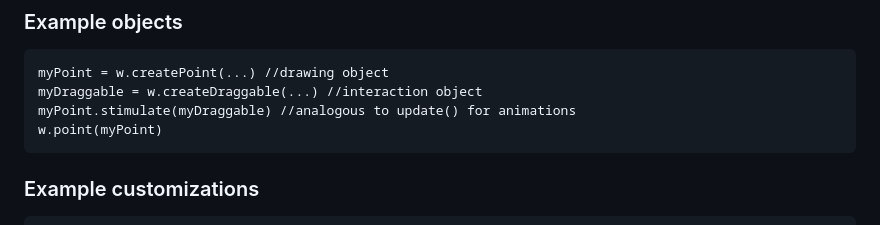
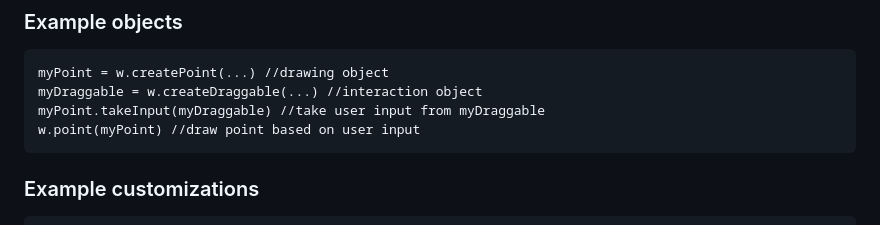
Before and after one commit to Mathemagical-Community/Mathemagical.js, a Markdown page: README.md, the part around one of its changes. Drawn GitHub-style.

````diff
--- a/README.md
+++ b/README.md
@@ -155,8 +155,8 @@ Just as drawing objects provide a `render` method and animation objects provide
 ```
 myPoint = w.createPoint(...) //drawing object
 myDraggable = w.createDraggable(...) //interaction object
-myPoint.stimulate(myDraggable) //analogous to update() for animations
-w.point(myPoint)
+myPoint.takeInput(myDraggable) //take user input from myDraggable
+w.point(myPoint) //draw point based on user input
 ```
 
 ### Example customizations
````
Also changed, not shown: other parts of README.md (+15 -15 lines).
